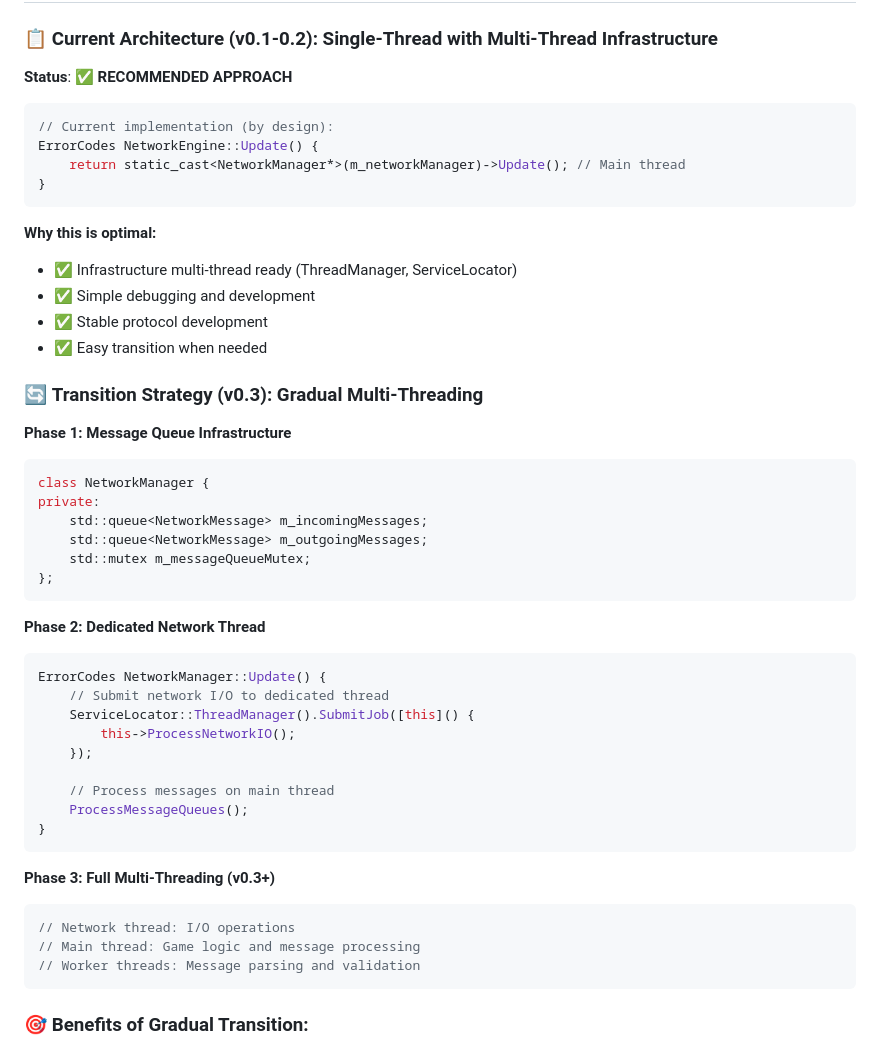
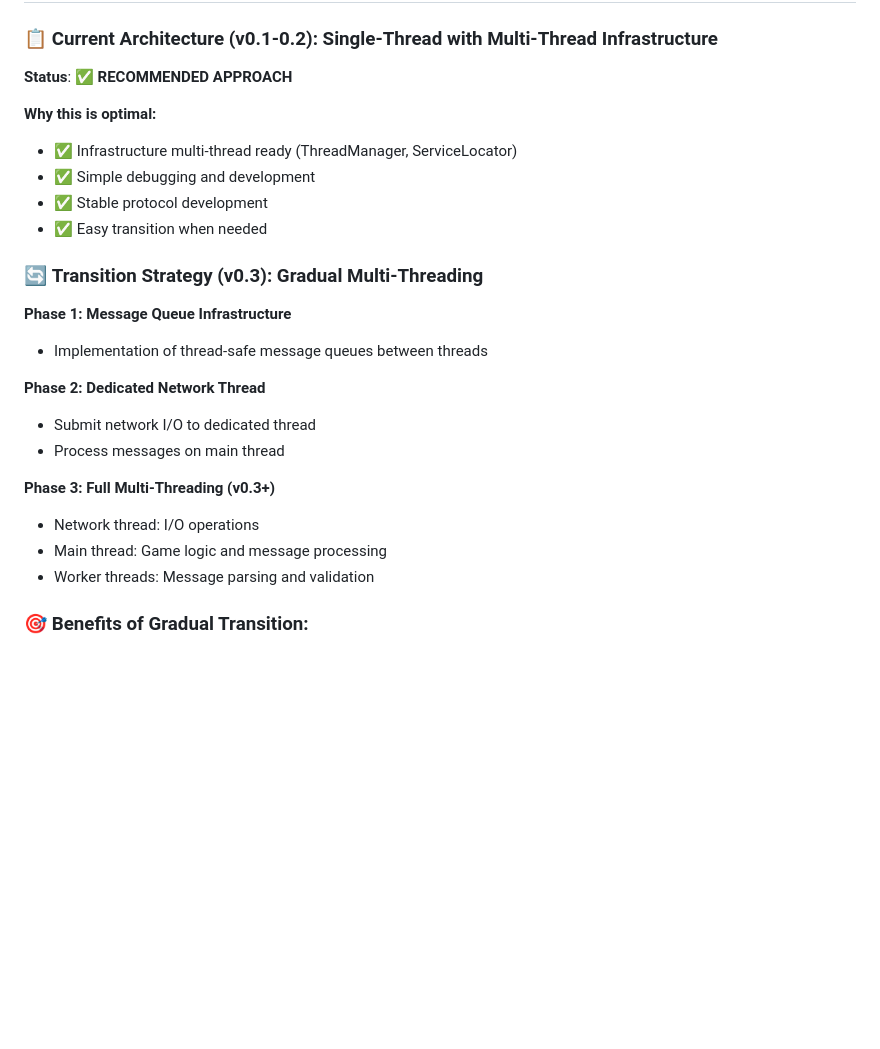
Before and after one commit to Smalleater/Travelers-Multiplayer-Engine, a Markdown page: ROADMAP.md, the part around the change. GitHub-like rendering; blank space fills up the shorter version.

Commit message:
Remove code snippets from ROADMAP.md
Eliminated inline C++ code examples from the roadmap document to improve clarity and focus on architectural descriptions. The document now describes the multi-threading transition strategy and current architecture in prose without code blocks.

````diff
--- a/ROADMAP.md
+++ b/ROADMAP.md
@@ -233,12 +233,6 @@
 ### 📋 **Current Architecture (v0.1-0.2): Single-Thread with Multi-Thread Infrastructure**
 
 **Status**: ✅ **RECOMMENDED APPROACH**
-```cpp
-// Current implementation (by design):
-ErrorCodes NetworkEngine::Update() {
-    return static_cast<NetworkManager*>(m_networkManager)->Update(); // Main thread
-}
-```
 
 **Why this is optimal:**
 - ✅ Infrastructure multi-thread ready (ThreadManager, ServiceLocator)
@@ -249,34 +243,16 @@ ErrorCodes NetworkEngine::Update() {
 ### 🔄 **Transition Strategy (v0.3): Gradual Multi-Threading**
 
 **Phase 1: Message Queue Infrastructure**
-```cpp
-class NetworkManager {
-private:
-    std::queue<NetworkMessage> m_incomingMessages;
-    std::queue<NetworkMessage> m_outgoingMessages;
-    std::mutex m_messageQueueMutex;
-};
-```
+- Implementation of thread-safe message queues between threads
 
 **Phase 2: Dedicated Network Thread**
-```cpp
-ErrorCodes NetworkManager::Update() {
-    // Submit network I/O to dedicated thread
-    ServiceLocator::ThreadManager().SubmitJob([this]() {
-        this->ProcessNetworkIO();
-    });
-
-    // Process messages on main thread
-    ProcessMessageQueues();
-}
-```
+- Submit network I/O to dedicated thread
+- Process messages on main thread
 
 **Phase 3: Full Multi-Threading (v0.3+)**
-```cpp
-// Network thread: I/O operations
-// Main thread: Game logic and message processing
-// Worker threads: Message parsing and validation
-```
+- Network thread: I/O operations
+- Main thread: Game logic and message processing
+- Worker threads: Message parsing and validation
 
 ### 🎯 **Benefits of Gradual Transition:**
 
````
